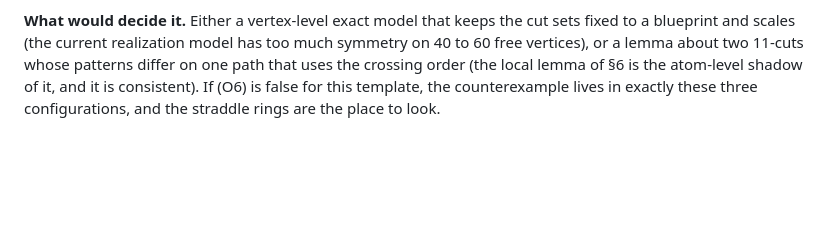
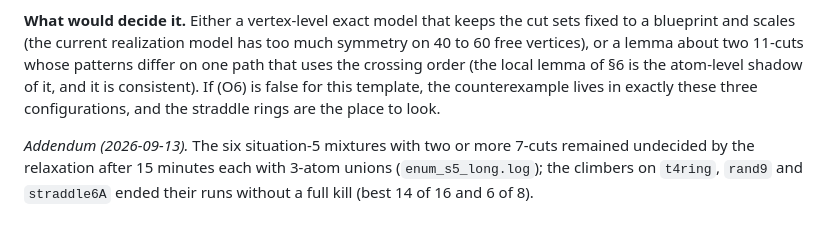
Before and after one commit to geneweng/5-flow-conjecture, a Markdown page: notes/oddness.md, the part around the change. GitHub-like rendering; blank space fills up the shorter version.

Commit message:
Oddness route: addendum on undecided situation-5 mixtures and final climber results
Co-Authored-By: Claude Fable 5.1 <noreply@anthropic.com>
Claude-Session: https://claude.ai/code/session_01BLzEsxctuBJRH8UpWpJDQJ

```diff
--- a/notes/oddness.md
+++ b/notes/oddness.md
@@ -309,3 +309,5 @@ This is exactly the computation the solver performs; the other placements of sit
 **What is open.** The covers that survive the atom relaxation: situation 3 with an 11-cut and the two avoided paths on opposite sides; situation 4 with at least one 11-cut; situation 5 with at least two 11-cuts (7-heavy mixtures undecided). Their relaxations are feasible even with circuit walks and walk connectivity added, so no argument at the level of atoms, crossing counts and parities can exclude them: a proof must use the order of crossings along the paths or the vertex-level structure of the circuits. The realization of two blueprints as actual graphs was undecided by CP-SAT after two hours each. The climbers reach the corresponding near misses within seconds (three 11-cuts; two pair cuts with opposite placements plus an 11-cut) and never complete them: about 100,000 evaluated states at oddness 6 with no full kill.
 
 **What would decide it.** Either a vertex-level exact model that keeps the cut sets fixed to a blueprint and scales (the current realization model has too much symmetry on 40 to 60 free vertices), or a lemma about two 11-cuts whose patterns differ on one path that uses the crossing order (the local lemma of §6 is the atom-level shadow of it, and it is consistent). If (O6) is false for this template, the counterexample lives in exactly these three configurations, and the straddle rings are the place to look.
+
+*Addendum (2026-09-13).* The six situation-5 mixtures with two or more 7-cuts remained undecided by the relaxation after 15 minutes each with 3-atom unions (`enum_s5_long.log`); the climbers on `t4ring`, `rand9` and `straddle6A` ended their runs without a full kill (best 14 of 16 and 6 of 8).
```
